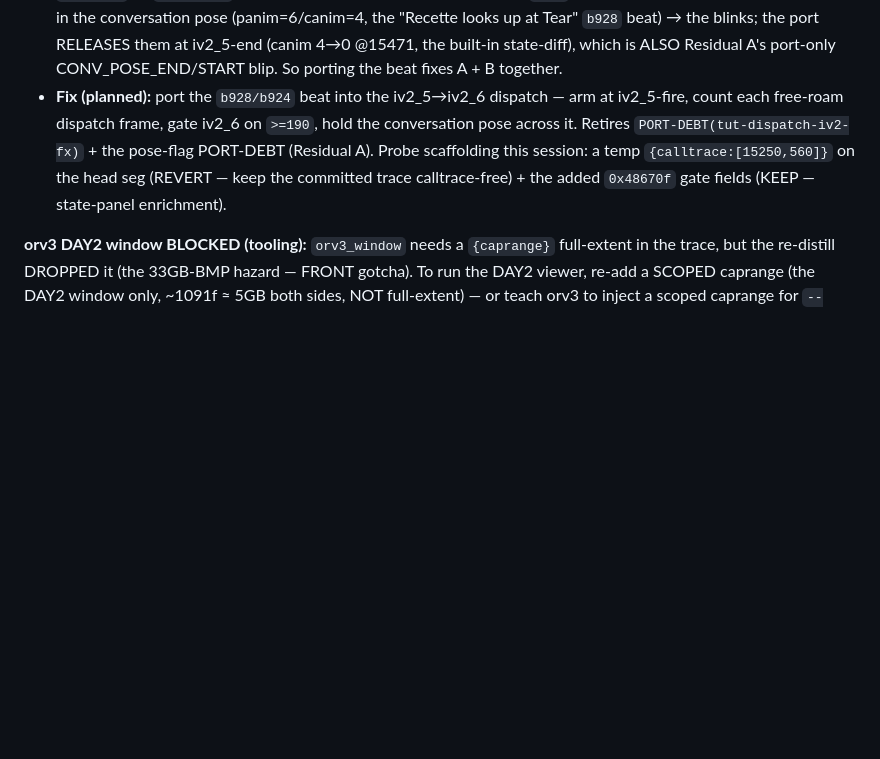
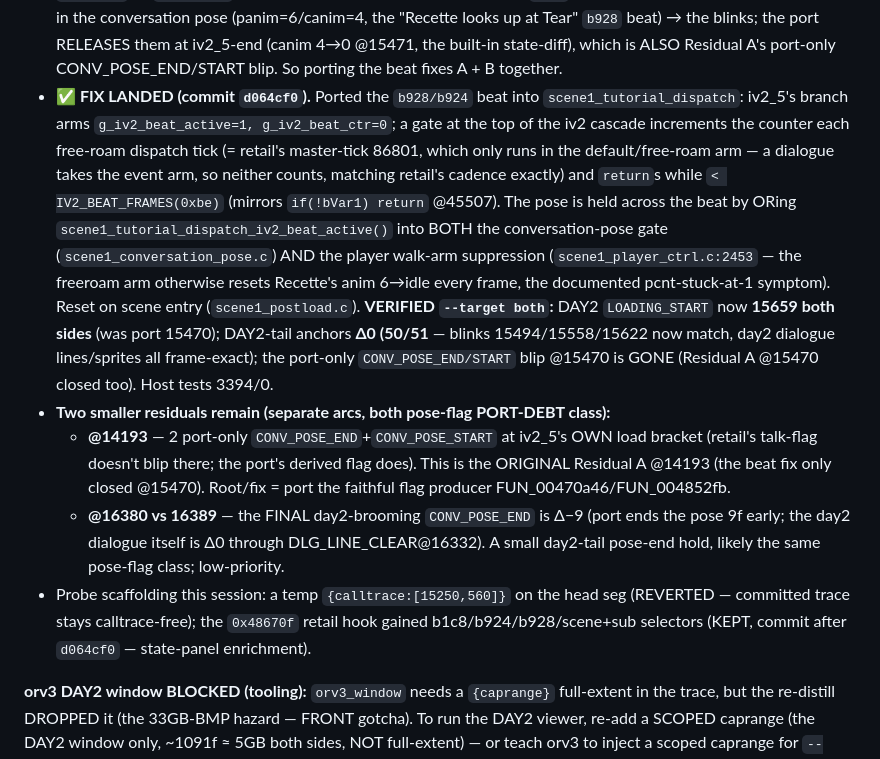
Before and after one commit to Francesco149/openrecet, a Markdown page: docs/findings/cutscene-replay-anchor-drift.md, the part around the change. Drawn GitHub-style; blank space fills up the shorter version.

Commit message:
docs: Residual B FIXED (b928/b924 beat ported, DAY2 tail Δ0) — FRONT + finding; @14193 pose-flag blip + -9 tail residual remain
Co-Authored-By: Claude Opus 4.8 (1M context) <noreply@anthropic.com>

```diff
--- a/docs/findings/cutscene-replay-anchor-drift.md
+++ b/docs/findings/cutscene-replay-anchor-drift.md
@@ -280,11 +280,28 @@ PORT-DEBT(blackout-tut-dispatch)/(tut-dispatch-iv2-fx) still unwired — the lik
   up at Tear" `b928` beat) → the blinks; the port RELEASES them at iv2_5-end (canim 4→0 @15471, the
   built-in state-diff), which is ALSO Residual A's port-only CONV_POSE_END/START blip. So porting the beat
   fixes A + B together.
-- **Fix (planned):** port the `b928/b924` beat into the iv2_5→iv2_6 dispatch — arm at iv2_5-fire, count
-  each free-roam dispatch frame, gate iv2_6 on `>=190`, hold the conversation pose across it. Retires
-  `PORT-DEBT(tut-dispatch-iv2-fx)` + the pose-flag PORT-DEBT (Residual A). Probe scaffolding this session:
-  a temp `{calltrace:[15250,560]}` on the head seg (REVERT — keep the committed trace calltrace-free) +
-  the added `0x48670f` gate fields (KEEP — state-panel enrichment).
+- **✅ FIX LANDED (commit `d064cf0`).** Ported the `b928/b924` beat into `scene1_tutorial_dispatch`:
+  iv2_5's branch arms `g_iv2_beat_active=1, g_iv2_beat_ctr=0`; a gate at the top of the iv2 cascade
+  increments the counter each free-roam dispatch tick (= retail's master-tick 86801, which only runs in
+  the default/free-roam arm — a dialogue takes the event arm, so neither counts, matching retail's
+  cadence exactly) and `return`s while `< IV2_BEAT_FRAMES(0xbe)` (mirrors `if(!bVar1) return` @45507).
+  The pose is held across the beat by ORing `scene1_tutorial_dispatch_iv2_beat_active()` into BOTH the
+  conversation-pose gate (`scene1_conversation_pose.c`) AND the player walk-arm suppression
+  (`scene1_player_ctrl.c:2453` — the freeroam arm otherwise resets Recette's anim 6→idle every frame, the
+  documented pcnt-stuck-at-1 symptom). Reset on scene entry (`scene1_postload.c`).
+  **VERIFIED `--target both`:** DAY2 `LOADING_START` now **15659 both sides** (was port 15470); DAY2-tail
+  anchors **Δ0 (50/51** — blinks 15494/15558/15622 now match, day2 dialogue lines/sprites all frame-exact);
+  the port-only `CONV_POSE_END/START` blip @15470 is GONE (Residual A @15470 closed too). Host tests 3394/0.
+- **Two smaller residuals remain (separate arcs, both pose-flag PORT-DEBT class):**
+  - **@14193** — 2 port-only `CONV_POSE_END`+`CONV_POSE_START` at iv2_5's OWN load bracket (retail's
+    talk-flag doesn't blip there; the port's derived flag does). This is the ORIGINAL Residual A @14193
+    (the beat fix only closed @15470). Root/fix = port the faithful flag producer FUN_00470a46/FUN_004852fb.
+  - **@16380 vs 16389** — the FINAL day2-brooming `CONV_POSE_END` is Δ−9 (port ends the pose 9f early;
+    the day2 dialogue itself is Δ0 through DLG_LINE_CLEAR@16332). A small day2-tail pose-end hold, likely
+    the same pose-flag class; low-priority.
+- Probe scaffolding this session: a temp `{calltrace:[15250,560]}` on the head seg (REVERTED — committed
+  trace stays calltrace-free); the `0x48670f` retail hook gained b1c8/b924/b928/scene+sub selectors (KEPT,
+  commit after `d064cf0` — state-panel enrichment).
 
 **orv3 DAY2 window BLOCKED (tooling):** `orv3_window` needs a `{caprange}` full-extent in the trace, but
 the re-distill DROPPED it (the 33GB-BMP hazard — FRONT gotcha). To run the DAY2 viewer, re-add a
```
Also changed, not shown: docs/FRONT.md (+21 -14 lines), docs/STATUS.md (+21 -14 lines).
